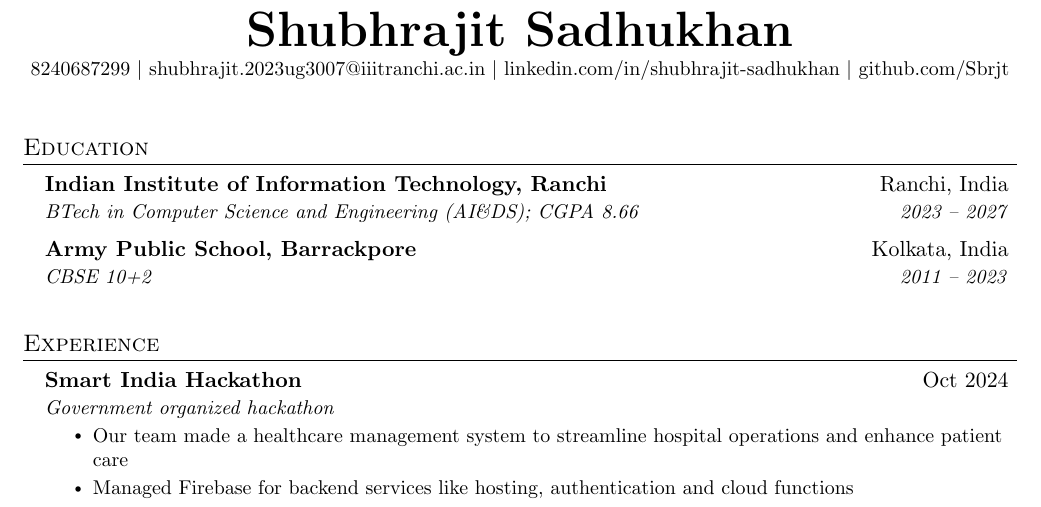
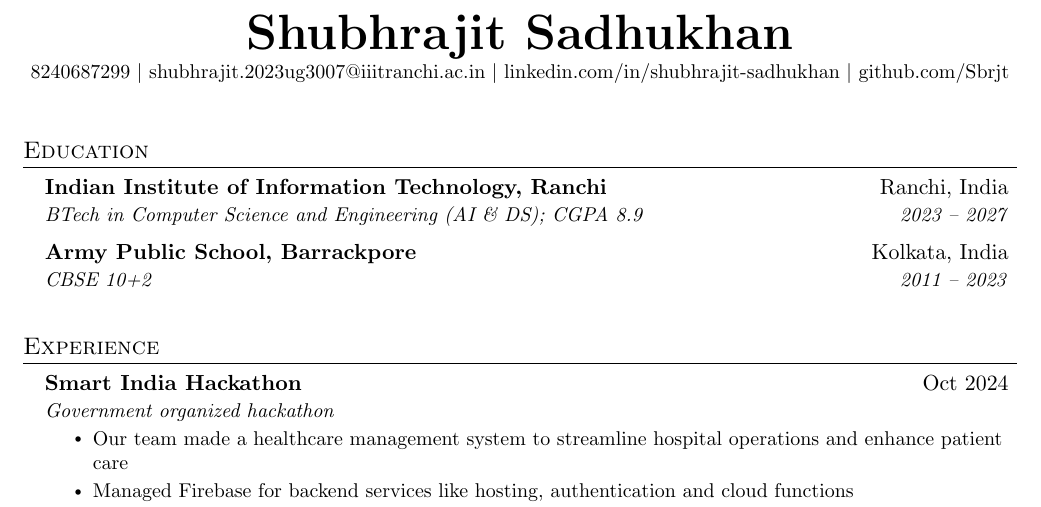
Before and after one commit to Sbrjt/resume, a LaTeX CV (resume.tex): part of the page, cut so that both start at the same text. Compiled offline with pdfLaTeX.

Commit message:
Resume updated

```diff
--- a/resume.tex
+++ b/resume.tex
@@ -120,7 +120,7 @@
 \resumeSubHeadingListStart
 \resumeSubheading
 {Indian Institute of Information Technology, Ranchi}{Ranchi, India}
-{BTech in Computer Science and Engineering (AI\&DS); CGPA 8.66}{2023 -- 2027}
+{BTech in Computer Science and Engineering (AI \& DS); CGPA 8.9}{2023 -- 2027}
 \resumeSubheading
 {Army Public School, Barrackpore}{Kolkata, India}
 {CBSE 10+2}{2011 -- 2023}
```
Also changed, not shown: My_Resume.pdf.
